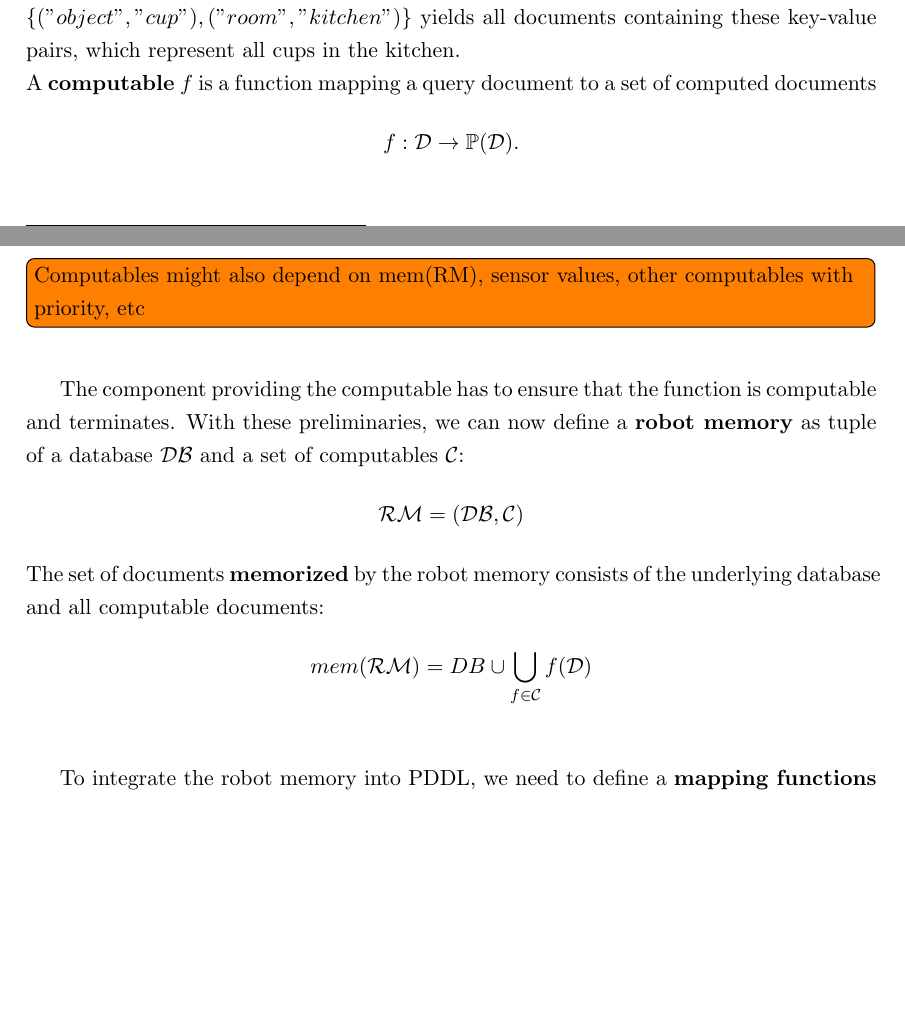
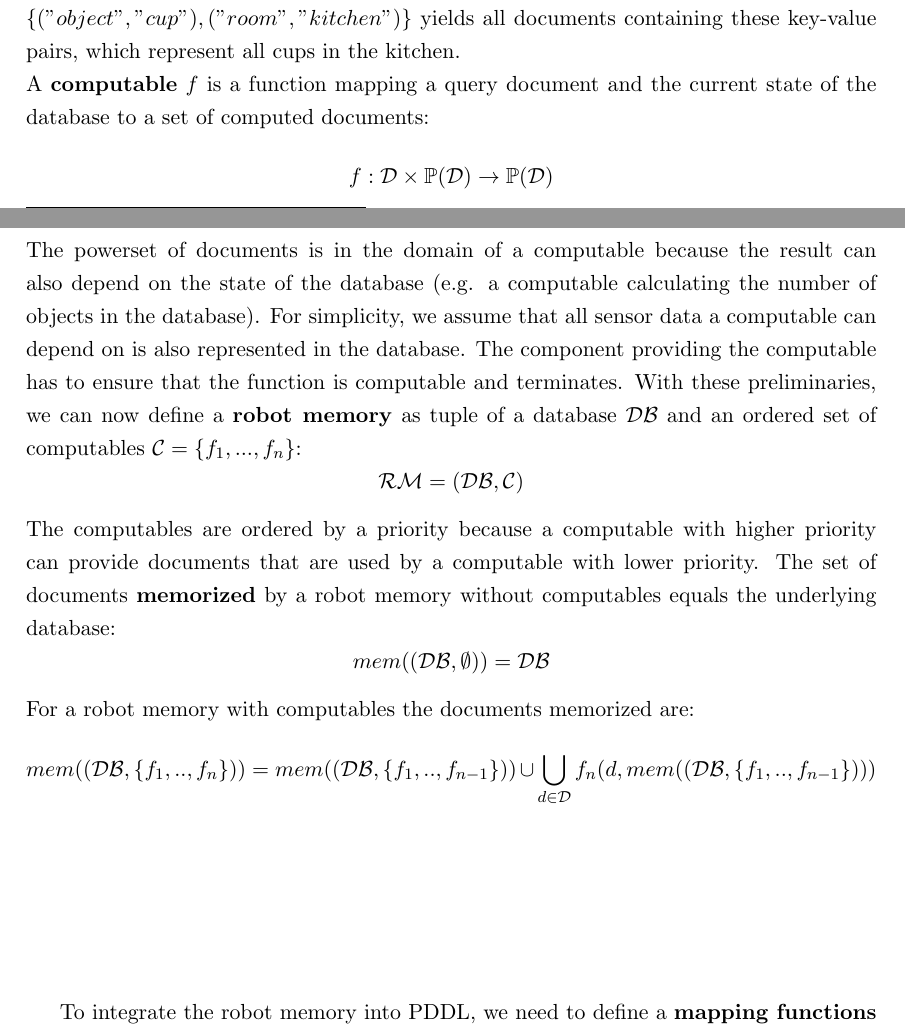
Before and after one commit to zwilling/masterthesis-proposal-robot-memory, a LaTeX thesis (thesis/thesis.tex, which reads thesis/approach.tex): two parts of pages 36 and 37 of 60 before the commit and two parts of pages 36 and 37 of 62 after it, joined at a grey line, cut so that both start at the same text, the shorter picture padded with empty space. Compiled offline with pdfLaTeX.

Commit message:
approach: computables depend on DB

```diff
--- a/thesis/approach.tex
+++ b/thesis/approach.tex
@@ -177,27 +177,35 @@ A \textbf{database} is a finite set of documents $\mathcal{DB} \subset \mathcal{
 %% & \text{where } \forall d,d' \in \mathcal{DB} \text{ with } ("\_id",v)\in
 %% d \text{ and } ("\_id",v')\in d' , d=d' \vee v\neq v'
 %% \end{align*}
-\textbf{Queries} are represented by documents $q\in\mathcal{D}$ and yield a set
-of documents $r\subseteq\mathcal{DB}$ as result when executed in a database according a
-specification (e.g. of MongoDB~\cite{mongodb}). For example, the query
-$\{("object","cup"),("room","kitchen")\}$ yields all documents containing these
-key-value pairs, which represent all cups in the kitchen.
+\textbf{Queries} are represented by documents $q\in\mathcal{D}$ and
+yield a set of documents $r\subseteq\mathcal{DB}$ as result when
+executed in a database according a specification (e.g. of
+MongoDB~\cite{mongodb}). For example, the query
+$\{("object","cup"),("room","kitchen")\}$ yields all documents
+containing these key-value pairs, which represent all cups in the
+kitchen.
 \\
-A \textbf{computable} $f$ is a function mapping a query document to a
-set of computed documents
-$$f: \mathcal{D} \rightarrow \mathbb{P}(\mathcal{D})\text{.}$$
-\todo[inline]{Computables might also depend on mem(RM), sensor values,
-  other computables with priority, etc} The component providing the
-computable has to ensure that the function is computable and
-terminates.
+A \textbf{computable} $f$ is a function mapping a query document and
+the current state of the database to a set of computed documents:
+$$f: \mathcal{D}\times\mathbb{P}(\mathcal{D}) \rightarrow \mathbb{P}(\mathcal{D})$$
+The powerset of documents is in the domain of a computable because the
+result can also depend on the state of the database (e.g. a computable
+calculating the number of objects in the database). For simplicity, we
+assume that all sensor data a computable can depend on is also
+represented in the database. The component providing the computable
+has to ensure that the function is computable and terminates.
 %
 With these preliminaries, we can now define a \textbf{robot memory} as tuple
-of a database~$\mathcal{DB}$ and a set of computables~$\mathcal{C}$:
+of a database~$\mathcal{DB}$ and an ordered set of computables~$\mathcal{C}=\{f_1,...,f_n\}$:
 $$\mathcal{RM}=(\mathcal{DB},\mathcal{C})$$
 %
-The set of documents \textbf{memorized} by the robot memory consists
-of the underlying database and all computable documents:
-$$mem(\mathcal{RM})=DB \cup \bigcup_{f\in\mathcal{C}}f(\mathcal{D})$$
+The computables are ordered by a priority because a computable with
+higher priority can provide documents that are used by a computable
+with lower priority. The set of documents \textbf{memorized} by a
+robot memory without computables equals the underlying database:
+$$mem(\mathcal{(DB,\emptyset)})=\mathcal{DB}$$
+For a robot memory with computables the documents memorized are:
+$$mem((\mathcal{DB},\{f_1,..,f_n\}))=mem((\mathcal{DB},\{f_1,..,f_{n-1}\})) \cup \bigcup_{d\in\mathcal{D}}f_n(d,mem((\mathcal{DB},\{f_1,..,f_{n-1}\})))$$
 
 To integrate the robot memory into PDDL, we need to define a
 \textbf{mapping functions} $map_d$ between documents and predicates, and
```
Also changed, not shown: thesis/approach.tex (11 more changed lines).
